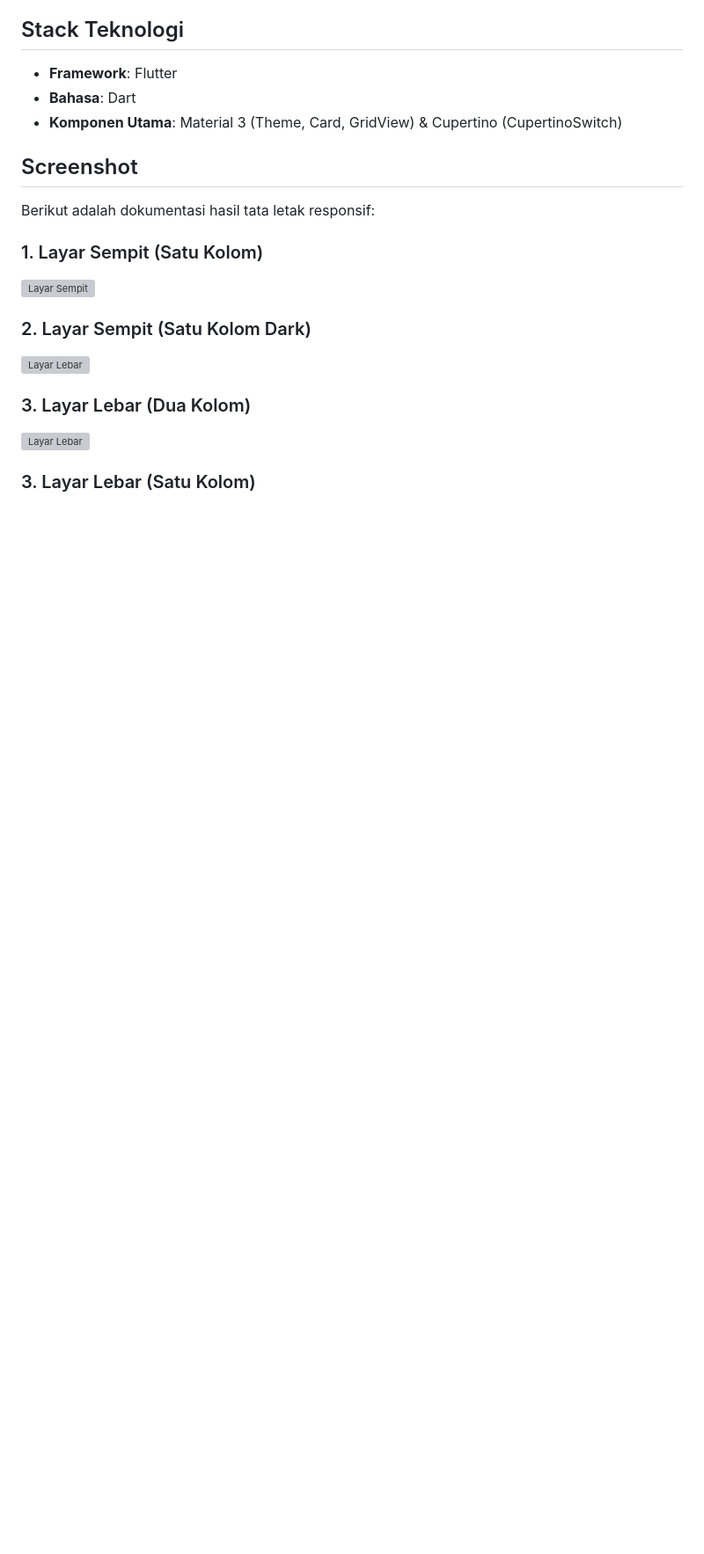
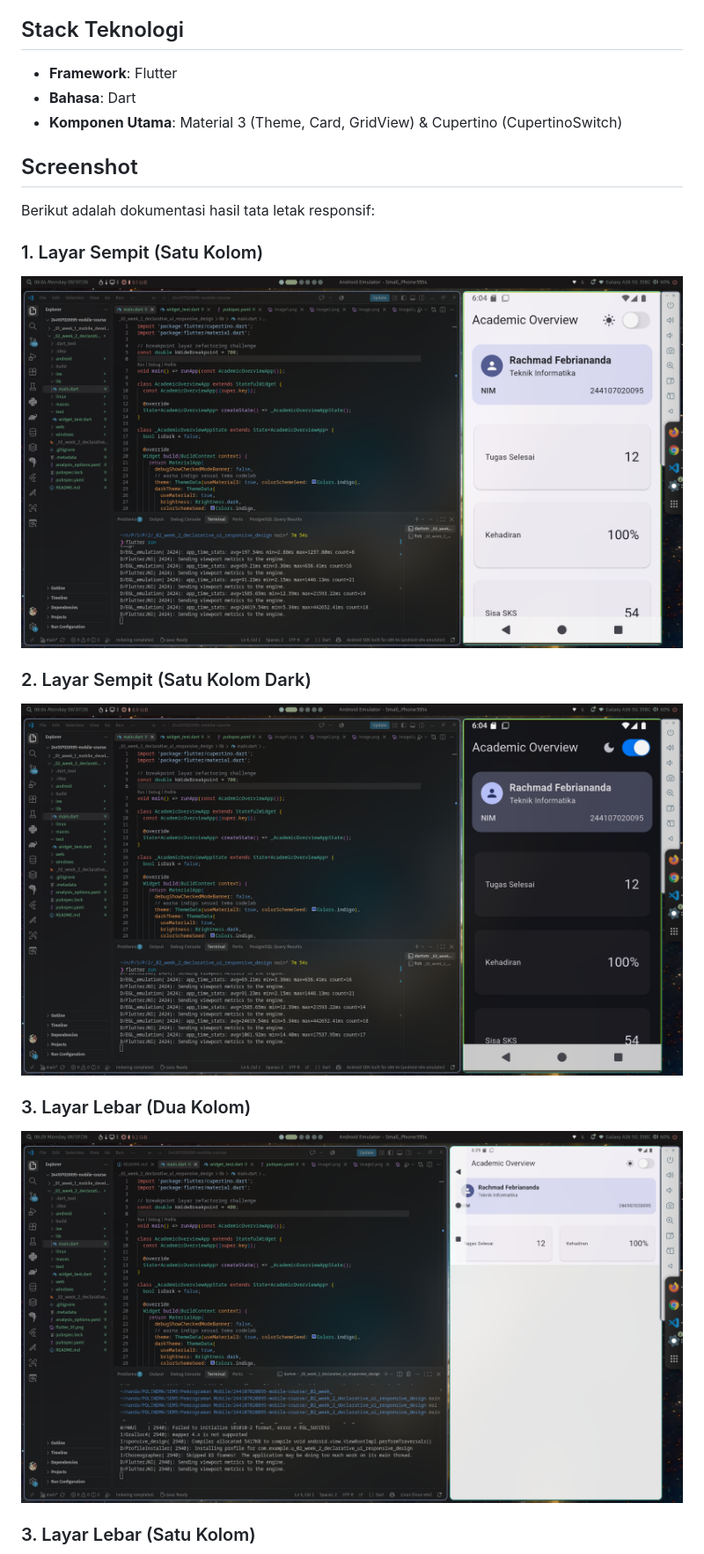
Before and after one commit to rachmadnanda/244107020095-mobile-course, a Markdown page: _02_week_2_declarative_ui_responsive_design/README.md, the part around one of its changes. Shown at 88% size. GitHub-like rendering; blank space fills up the shorter version; grey boxes are pictures that could not be loaded.

Commit message:
fix laporan readme

```diff
--- a/_02_week_2_declarative_ui_responsive_design/README.md
+++ b/_02_week_2_declarative_ui_responsive_design/README.md
@@ -24,12 +24,12 @@
 Berikut adalah dokumentasi hasil tata letak responsif:
 
 ### 1. Layar Sempit (Satu Kolom)
-![Layar Sempit](screenshots/ss1.jpg)
+![Layar Sempit](screenshots/ss1.png)
 
 ### 2. Layar Sempit (Satu Kolom Dark)
-![Layar Lebar](screenshots/ss2.jpg)
+![Layar Lebar](screenshots/ss2.png)
 
 ### 3. Layar Lebar (Dua Kolom)
-![Layar Lebar](screenshots/ss3.jpg)
+![Layar Lebar](screenshots/ss3.png)
 
 ### 3. Layar Lebar (Satu Kolom)
```
Also changed, not shown: other parts of _02_week_2_declarative_ui_responsive_design/README.md (+1 -1 lines).
